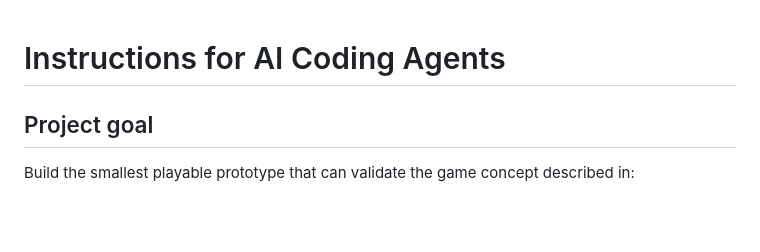
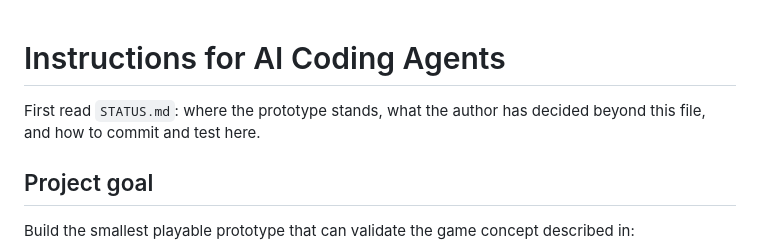
Before and after one commit to azbykov/summer-days, a Markdown page: docs/AGENTS.md, the part around the change. Rendered like a GitHub page; blank space fills up the shorter version.

```diff
--- a/docs/AGENTS.md
+++ b/docs/AGENTS.md
@@ -1,4 +1,7 @@
 # Instructions for AI Coding Agents
+
+First read `STATUS.md`: where the prototype stands, what the author has
+decided beyond this file, and how to commit and test here.
 
 ## Project goal
 
```
Also changed, not shown: README.md (+2 -0 lines), docs/STATUS.md (added, +126 -0 lines).
